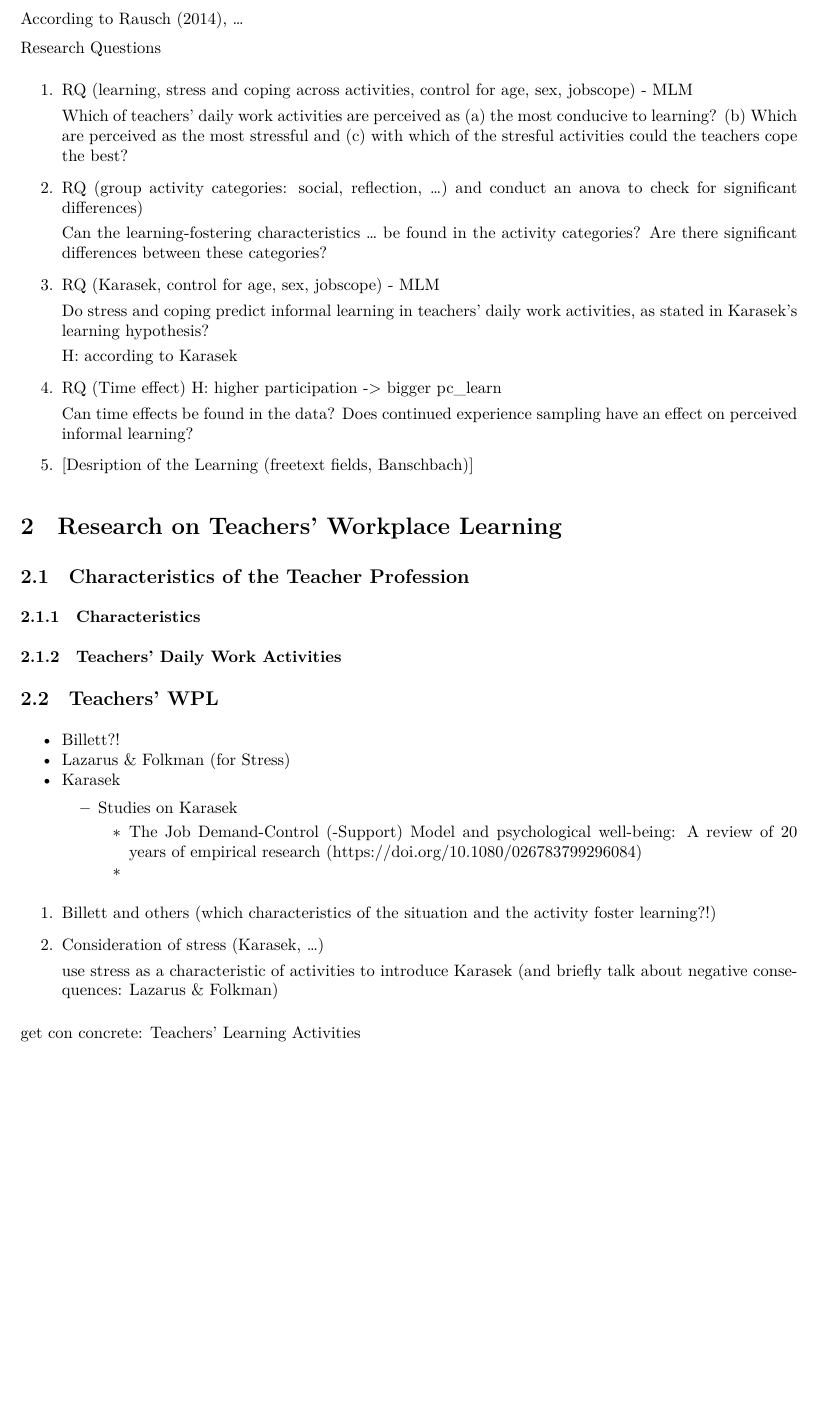
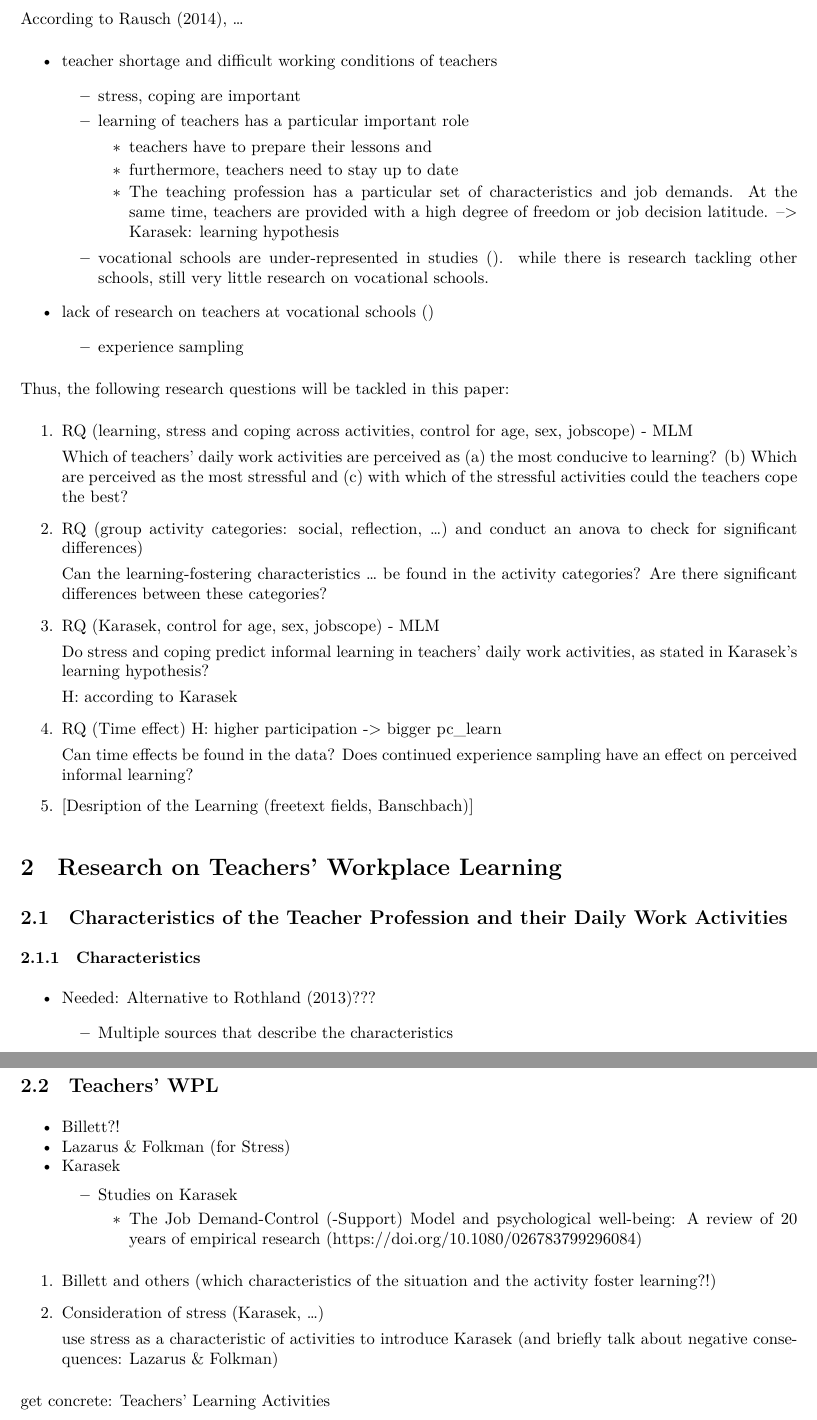
Before and after one commit to manuelboehm/Karasek_Special-Issue, an R Markdown document (main.Rmd): part of page 4 of 7 before the commit and two parts of pages 5 and 6 of 8 after it, the two joined at a grey line, cut so that both start at the same text, the shorter picture padded with empty space. The pictures show the output file main.pdf that the author committed with the source.

Commit message:
- text production (introduction, RQs, results)

```diff
--- a/main.Rmd
+++ b/main.Rmd
@@ -62,11 +64,29 @@ Keywords: ...
 
 According to @rauschUsingDiariesResearch2014, ...
 
-Research Questions
+-   teacher shortage and difficult working conditions of teachers
+
+    -   stress, coping are important
+
+    -   learning of teachers has a particular important role
+
+        -   teachers have to prepare their lessons and
+
+        -   furthermore, teachers need to stay up to date
+
+        -   The teaching profession has a particular set of characteristics and job demands. At the same time, teachers are provided with a high degree of freedom or job decision latitude. –\> Karasek: learning hypothesis
+
+    -   vocational schools are under-represented in studies (). while there is research tackling other schools, still very little research on vocational schools.
+
+-   lack of research on teachers at vocational schools ()
+
+    -   experience sampling
+
+Thus, the following research questions will be tackled in this paper:
 
 1.  RQ (learning, stress and coping across activities, control for age, sex, jobscope) - MLM
 
-    Which of teachers' daily work activities are perceived as (a) the most conducive to learning? (b) Which are perceived as the most stressful and (c) with which of the stresful activities could the teachers cope the best?
+    Which of teachers' daily work activities are perceived as (a) the most conducive to learning? (b) Which are perceived as the most stressful and (c) with which of the stressful activities could the teachers cope the best?
 
 2.  RQ (group activity categories: social, reflection, ...) and conduct an anova to check for significant differences)
 
@@ -90,6 +110,10 @@ Research Questions
 
 ### Characteristics
 
+-   Needed: Alternative to Rothland (2013)???
+
+    -   Multiple sources that describe the characteristics
+
 ### Teachers' Daily Work Activities
 
 ## Teachers' WPL
@@ -107,7 +130,7 @@ Research Questions
 
     use stress as a characteristic of activities to introduce Karasek (and briefly talk about negative consequences: Lazarus & Folkman)
 
-get con concrete: Teachers' Learning Activities
+get concrete: Teachers' Learning Activities
 
 # Description of the Empirical Study
 
```
Also changed, not shown: main.pdf, main.Rmd (26 more changed lines), 2 other files.
